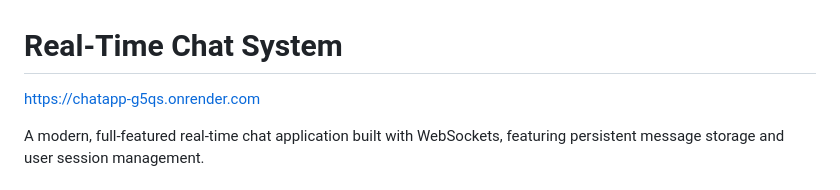
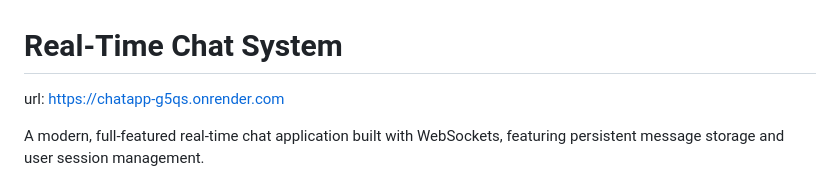
Before and after one commit to p-disha/ChatApp, a Markdown page: README.md, the part around the change. Drawn GitHub-style.

```diff
--- a/README.md
+++ b/README.md
@@ -1,6 +1,6 @@
 # Real-Time Chat System
 
-https://chatapp-g5qs.onrender.com
+url: https://chatapp-g5qs.onrender.com
 
 
 A modern, full-featured real-time chat application built with WebSockets, featuring persistent message storage and user session management.
```
